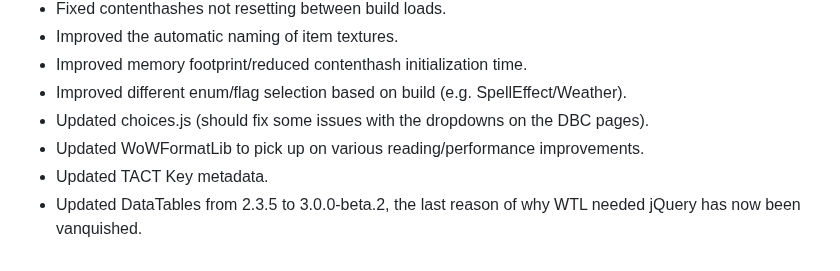
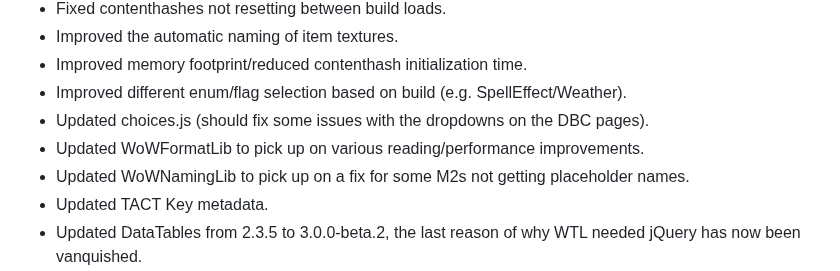
Before and after one commit to Marlamin/wow.tools.local, a Markdown page: CHANGELOG.md, the part around the change. GitHub-like rendering.

```diff
--- a/CHANGELOG.md
+++ b/CHANGELOG.md
@@ -11,6 +11,7 @@
 - Improved different enum/flag selection based on build (e.g. SpellEffect/Weather).
 - Updated choices.js (should fix some issues with the dropdowns on the DBC pages).
 - Updated WoWFormatLib to pick up on various reading/performance improvements.
+- Updated WoWNamingLib to pick up on a fix for some M2s not getting placeholder names.
 - Updated TACT Key metadata.
 - Updated DataTables from 2.3.5 to 3.0.0-beta.2, the last reason of why WTL needed jQuery has now been vanquished.
 - Removed jQuery dependency, there's a chance I missed some usages, please report any issues you encounter.
```
